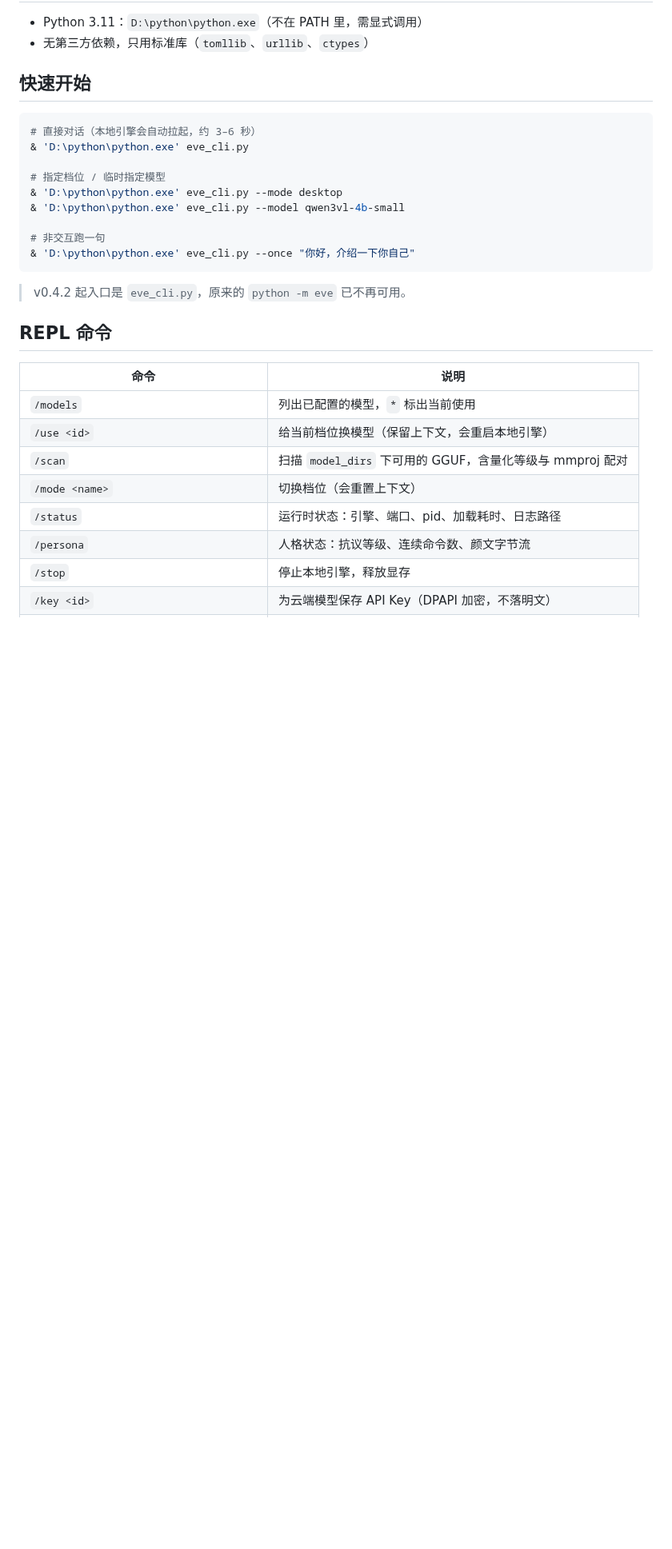
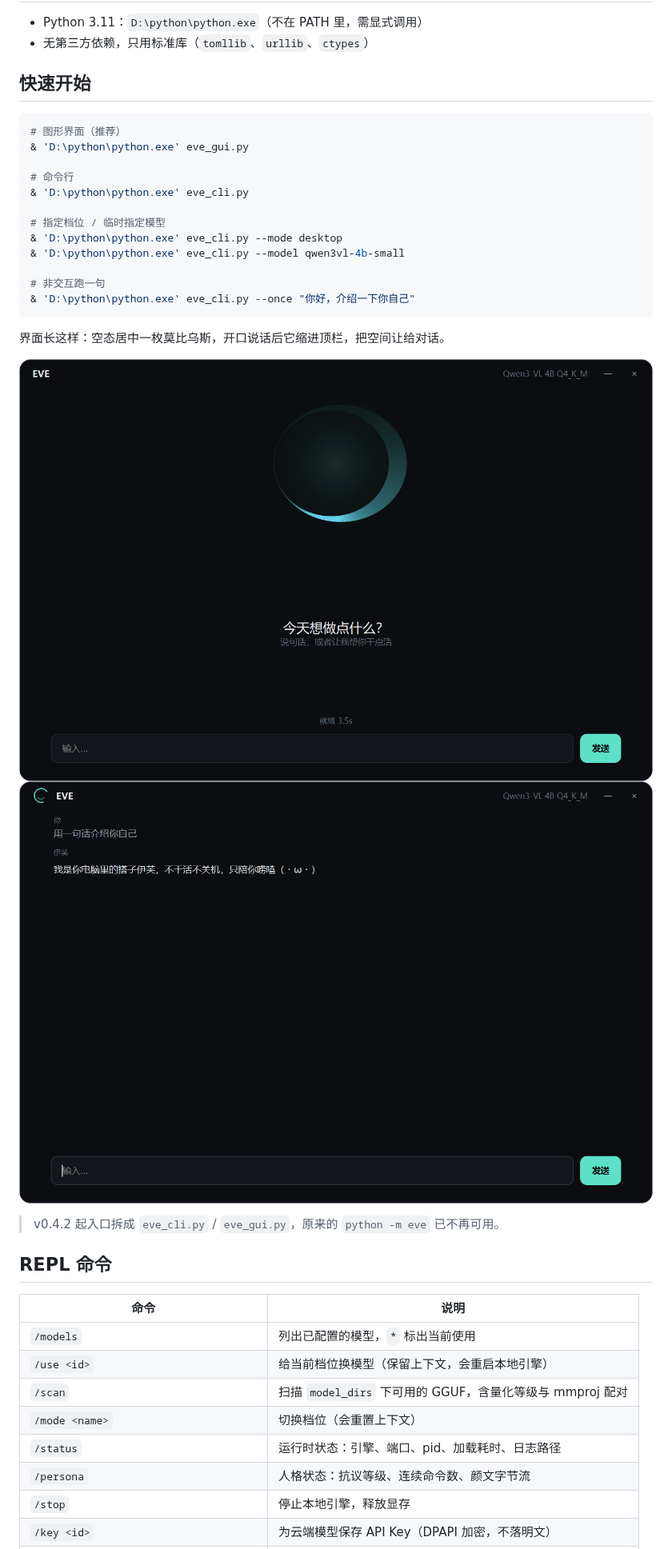
Before and after one commit to ws050525/EvE, a Markdown page: README.md, the part around one of its changes. Shown at 80% size. Rendered like a GitHub page; pictures changed too: docs/assets/gui-chat.png (added), docs/assets/gui-empty.png (added); blank space fills up the shorter version.

````diff
--- a/README.md
+++ b/README.md
@@ -38,7 +39,10 @@ logs/         会话日志与引擎日志（不入版本库）
 ## 快速开始
 
 ```powershell
-# 直接对话（本地引擎会自动拉起，约 3–6 秒）
+# 图形界面（推荐）
+& 'D:\python\python.exe' eve_gui.py
+
+# 命令行
 & 'D:\python\python.exe' eve_cli.py
 
 # 指定档位 / 临时指定模型
@@ -49,7 +53,12 @@ logs/         会话日志与引擎日志（不入版本库）
 & 'D:\python\python.exe' eve_cli.py --once "你好，介绍一下你自己"
 ```
 
-> v0.4.2 起入口是 `eve_cli.py`，原来的 `python -m eve` 已不再可用。
+界面长这样：空态居中一枚莫比乌斯，开口说话后它缩进顶栏，把空间让给对话。
+
+![空态](docs/assets/gui-empty.png)
+![对话](docs/assets/gui-chat.png)
+
+> v0.4.2 起入口拆成 `eve_cli.py` / `eve_gui.py`，原来的 `python -m eve` 已不再可用。
 
 ## REPL 命令
 
````
Also changed, not shown: other parts of README.md (+5 -2 lines), 7 other files.
